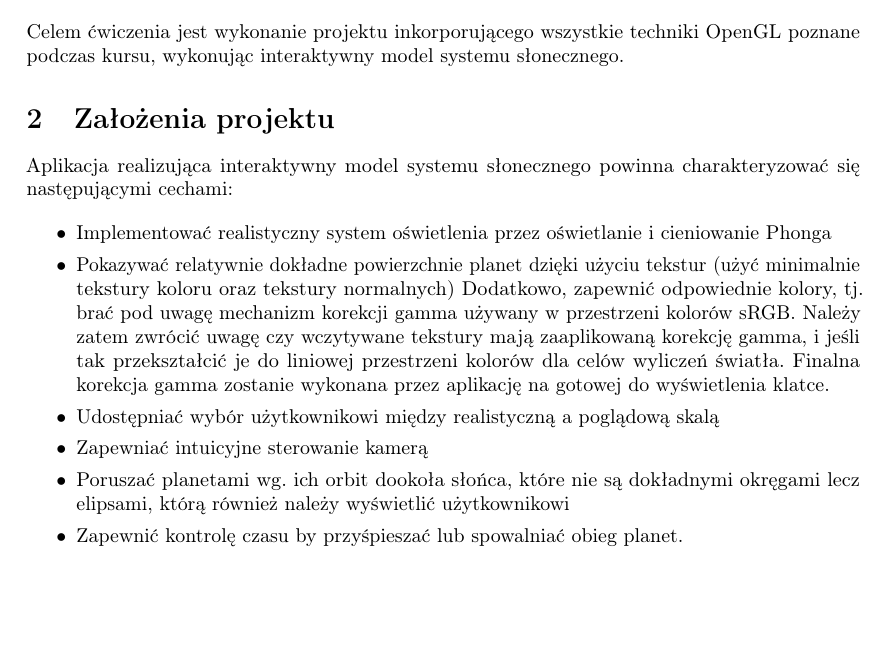
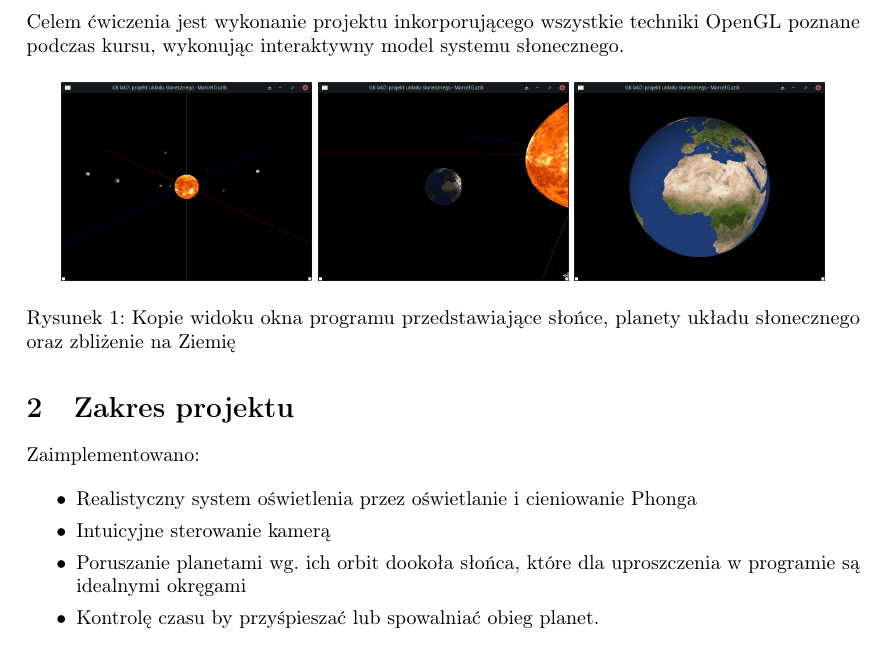
Before and after one commit to Bravo555/grafika-komputerowa, a LaTeX document (projekt/sprawozdanie/sprawozdanie_projekt.tex): part of the page, cut so that both start at the same text, the shorter picture padded with empty space. Compiled offline with pdfLaTeX.

Commit message:
finished lab 7

```diff
--- a/projekt/sprawozdanie/sprawozdanie_projekt.tex
+++ b/projekt/sprawozdanie/sprawozdanie_projekt.tex
@@ -23,27 +23,25 @@
 Celem ćwiczenia jest wykonanie projektu inkorporującego wszystkie techniki
 OpenGL poznane podczas kursu, wykonując interaktywny model systemu słonecznego.
 
-\section{Założenia projektu}
+\begin{figure}[H]
+      \centering
+      \includegraphics[width=0.3\textwidth]{img/1}
+      \includegraphics[width=0.3\textwidth]{img/2}
+      \includegraphics[width=0.3\textwidth]{img/3}
+      \caption{Kopie widoku okna programu przedstawiające słońce, planety układu
+            słonecznego oraz zbliżenie na Ziemię}
+\end{figure}
 
-Aplikacja realizująca interaktywny model systemu słonecznego powinna
-charakteryzować się następującymi cechami:
+\section{Zakres projektu}
+
+Zaimplementowano:
 
 \begin{itemize}
-    \item Implementować realistyczny system oświetlenia przez oświetlanie i
-          cieniowanie Phonga
-    \item Pokazywać relatywnie dokładne powierzchnie planet dzięki użyciu
-          tekstur (użyć minimalnie tekstury koloru oraz tekstury normalnych)
-          Dodatkowo, zapewnić odpowiednie kolory, tj. brać pod uwagę mechanizm
-          korekcji gamma używany w przestrzeni kolorów sRGB. Należy zatem
-          zwrócić uwagę czy wczytywane tekstury mają zaaplikowaną korekcję
-          gamma, i jeśli tak przekształcić je do liniowej przestrzeni kolorów
-          dla celów wyliczeń światła. Finalna korekcja gamma zostanie wykonana
-          przez aplikację na gotowej do wyświetlenia klatce.
-    \item Udostępniać wybór użytkownikowi między realistyczną a poglądową skalą
-    \item Zapewniać intuicyjne sterowanie kamerą
-    \item Poruszać planetami wg. ich orbit dookoła słońca, które nie są
-          dokładnymi okręgami lecz elipsami, którą również należy wyświetlić
-          użytkownikowi
-    \item Zapewnić kontrolę czasu by przyśpieszać lub spowalniać obieg planet.
+      \item Realistyczny system oświetlenia przez oświetlanie i cieniowanie
+            Phonga
+      \item Intuicyjne sterowanie kamerą
+      \item Poruszanie planetami wg. ich orbit dookoła słońca, które dla
+            uproszczenia w programie są idealnymi okręgami
+      \item Kontrolę czasu by przyśpieszać lub spowalniać obieg planet.
 \end{itemize}
 
```
Also changed, not shown: projekt/Makefile, projekt/guzik_lab7.pdf (added), projekt/sprawozdanie/img/1.png (added), projekt/sprawozdanie/img/2.png (added), projekt/sprawozdanie/img/3.png (added), projekt/sprawozdanie/sprawozdanie_projekt.pdf, projekt/titlepage.pdf (added), projekt/sprawozdanie/sprawozdanie_projekt.tex (33 more changed lines), 3 other files.
